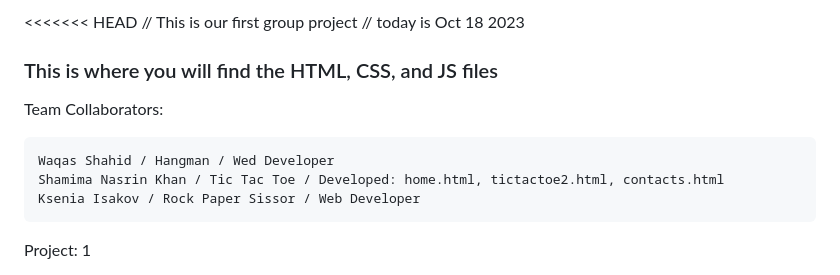
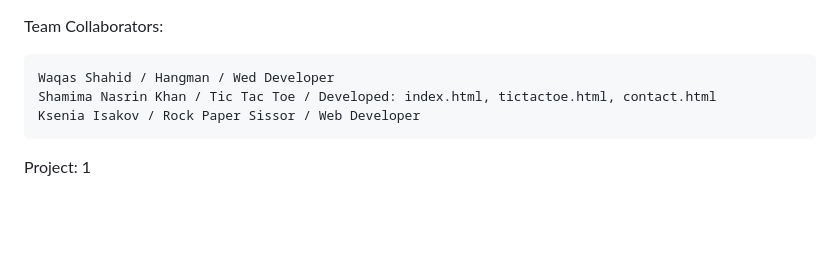
Before and after one commit to waqas2001/project1, a Markdown page: README.md, the part around the change. GitHub-like rendering; blank space fills up the shorter version.

```diff
--- a/README.md
+++ b/README.md
@@ -1,12 +1,7 @@
-<<<<<<< HEAD
-// This is our first group project
-// today is Oct 18 2023
-### This is where you will find the HTML, CSS, and JS files
-
 Team Collaborators:
 
     Waqas Shahid / Hangman / Wed Developer
-    Shamima Nasrin Khan / Tic Tac Toe / Developed: home.html, tictactoe2.html, contacts.html
+    Shamima Nasrin Khan / Tic Tac Toe / Developed: index.html, tictactoe.html, contact.html
     Ksenia Isakov / Rock Paper Sissor / Web Developer
 
 
```
